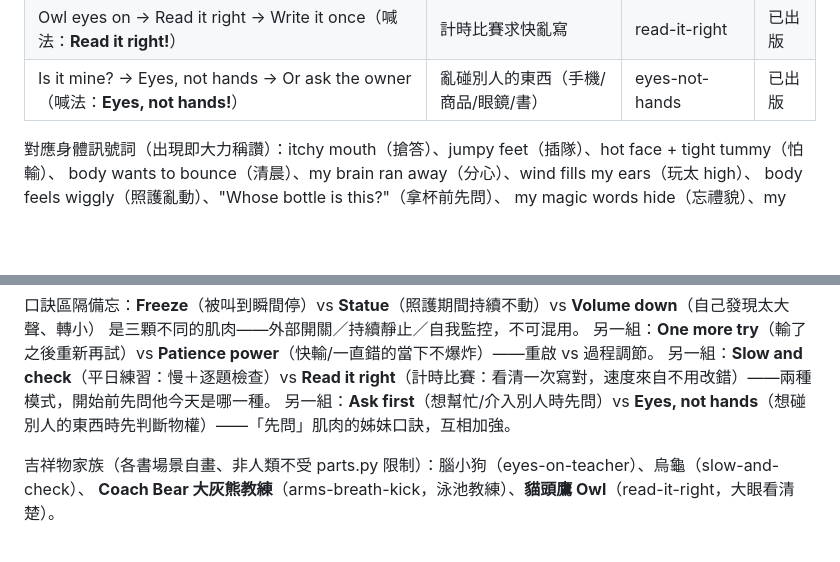
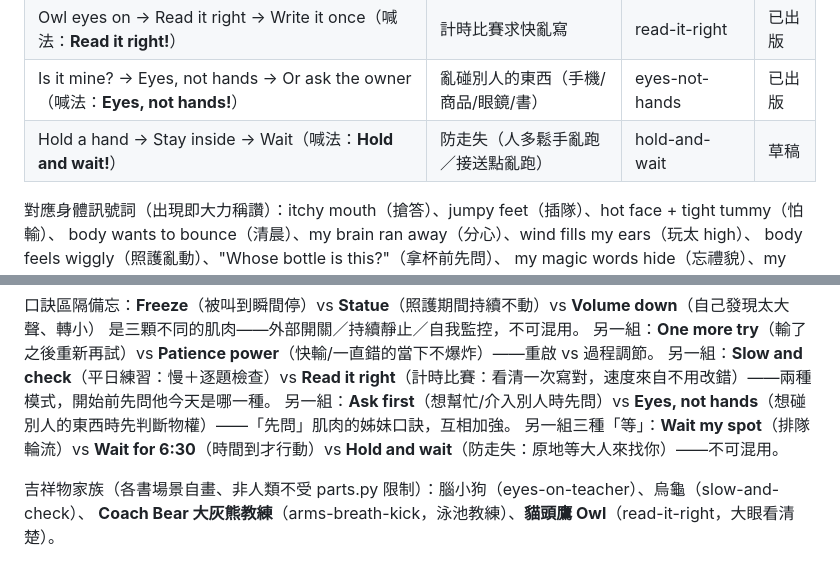
Before and after one commit to levichen/books-for-owen, a Markdown page: context/owen.md, 2 parts joined by grey strips. Drawn GitHub-style; blank space fills up the shorter version.

Commit message:
feat: hold-and-wait story spec（審稿通過）——防走失：人多牽手、沒看到爸媽原地等

```diff
--- a/context/owen.md
+++ b/context/owen.md
@@ -52,6 +52,7 @@
 | Ask first → Listen → Hands to myself（喊法：**Ask first!**） | 未經同意動手（硬幫忙/推人） | ask-first | 已出版 |
 | Owl eyes on → Read it right → Write it once（喊法：**Read it right!**） | 計時比賽求快亂寫 | read-it-right | 已出版 |
 | Is it mine? → Eyes, not hands → Or ask the owner（喊法：**Eyes, not hands!**） | 亂碰別人的東西（手機/商品/眼鏡/書） | eyes-not-hands | 已出版 |
+| Hold a hand → Stay inside → Wait（喊法：**Hold and wait!**） | 防走失（人多鬆手亂跑／接送點亂跑） | hold-and-wait | 草稿 |
 
 對應身體訊號詞（出現即大力稱讚）：itchy mouth（搶答）、jumpy feet（插隊）、hot face + tight tummy（怕輸）、
 body wants to bounce（清晨）、my brain ran away（分心）、wind fills my ears（玩太 high）、
@@ -65,6 +66,7 @@ my hands jump first（沒問就動手）、my eyes skip the numbers（比賽看
 另一組：**One more try**（輸了之後重新再試）vs **Patience power**（快輸/一直錯的當下不爆炸）——重啟 vs 過程調節。
 另一組：**Slow and check**（平日練習：慢＋逐題檢查）vs **Read it right**（計時比賽：看清一次寫對，速度來自不用改錯）——兩種模式，開始前先問他今天是哪一種。
 另一組：**Ask first**（想幫忙/介入別人時先問）vs **Eyes, not hands**（想碰別人的東西時先判斷物權）——「先問」肌肉的姊妹口訣，互相加強。
+另一組三種「等」：**Wait my spot**（排隊輪流）vs **Wait for 6:30**（時間到才行動）vs **Hold and wait**（防走失：原地等大人來找你）——不可混用。
 
 吉祥物家族（各書場景自畫、非人類不受 parts.py 限制）：腦小狗（eyes-on-teacher）、烏龜（slow-and-check）、
 **Coach Bear 大灰熊教練**（arms-breath-kick，泳池教練）、**貓頭鷹 Owl**（read-it-right，大眼看清楚）。
```
Also changed, not shown: books/hold-and-wait/story-spec.md (added, +41 -0 lines).
